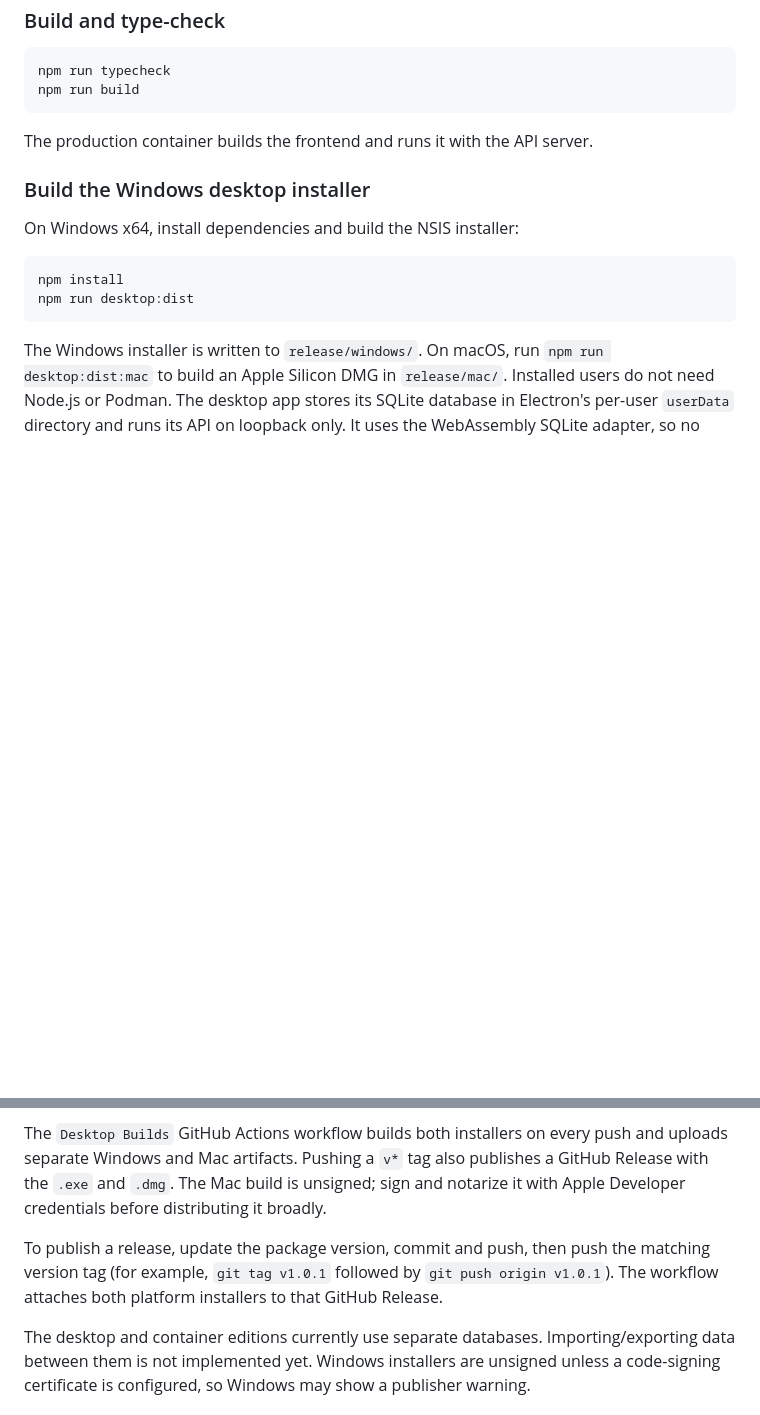
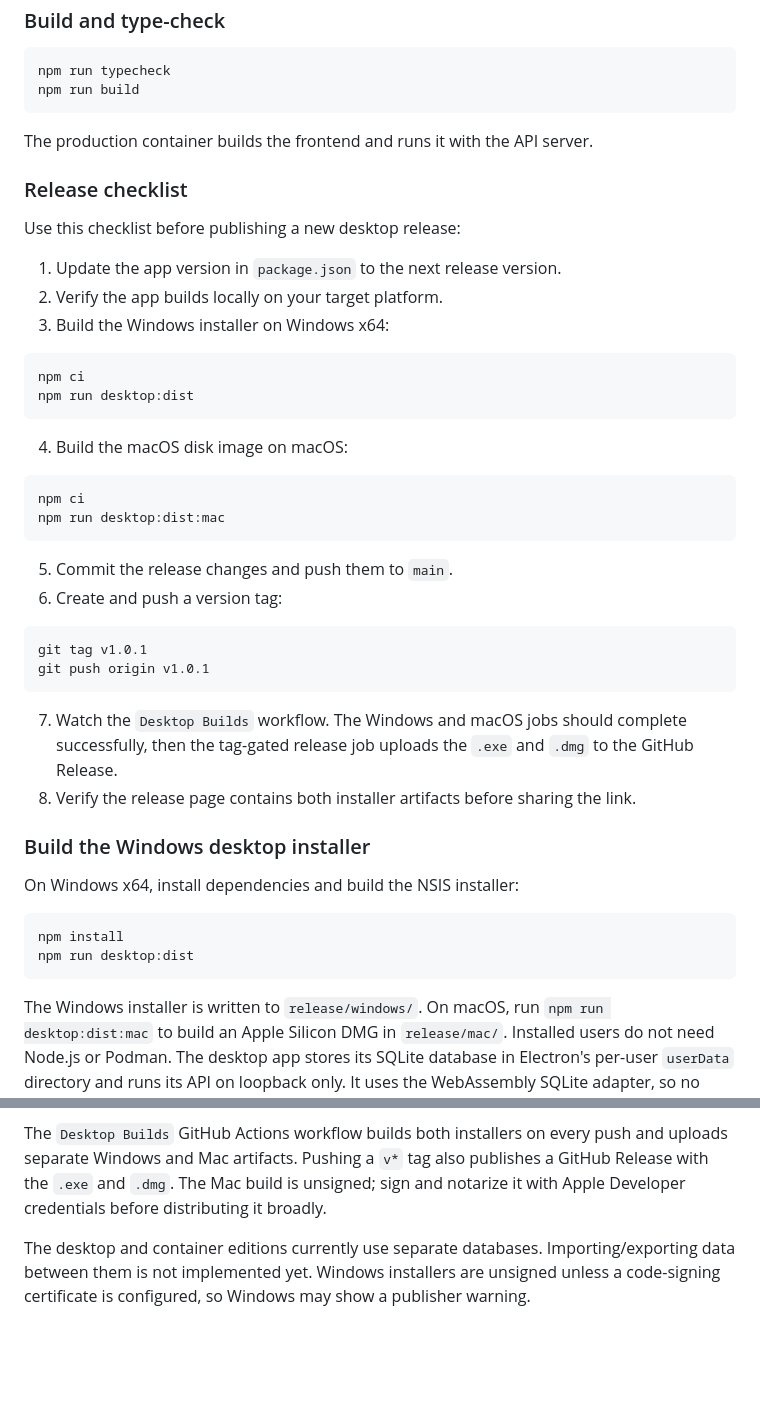
Before and after one commit to btmcbride/kestralbudget, a Markdown page: README.md, 2 parts joined by grey strips. Rendered like a GitHub page; blank space fills up the shorter version.

````diff
--- a/README.md
+++ b/README.md
@@ -79,6 +82,37 @@ npm run build
 
 The production container builds the frontend and runs it with the API server.
 
+### Release checklist
+
+Use this checklist before publishing a new desktop release:
+
+1. Update the app version in `package.json` to the next release version.
+2. Verify the app builds locally on your target platform.
+3. Build the Windows installer on Windows x64:
+
+```powershell
+npm ci
+npm run desktop:dist
+```
+
+4. Build the macOS disk image on macOS:
+
+```bash
+npm ci
+npm run desktop:dist:mac
+```
+
+5. Commit the release changes and push them to `main`.
+6. Create and push a version tag:
+
+```powershell
+git tag v1.0.1
+git push origin v1.0.1
+```
+
+7. Watch the `Desktop Builds` workflow. The Windows and macOS jobs should complete successfully, then the tag-gated release job uploads the `.exe` and `.dmg` to the GitHub Release.
+8. Verify the release page contains both installer artifacts before sharing the link.
+
 ### Build the Windows desktop installer
 
 On Windows x64, install dependencies and build the NSIS installer:
@@ -91,8 +125,6 @@ npm run desktop:dist
 The Windows installer is written to `release/windows/`. On macOS, run `npm run desktop:dist:mac` to build an Apple Silicon DMG in `release/mac/`. Installed users do not need Node.js or Podman. The desktop app stores its SQLite database in Electron's per-user `userData` directory and runs its API on loopback only. It uses the WebAssembly SQLite adapter, so no native compiler or Electron-specific SQLite rebuild is needed.
 
 The `Desktop Builds` GitHub Actions workflow builds both installers on every push and uploads separate Windows and Mac artifacts. Pushing a `v*` tag also publishes a GitHub Release with the `.exe` and `.dmg`. The Mac build is unsigned; sign and notarize it with Apple Developer credentials before distributing it broadly.
-
-To publish a release, update the package version, commit and push, then push the matching version tag (for example, `git tag v1.0.1` followed by `git push origin v1.0.1`). The workflow attaches both platform installers to that GitHub Release.
 
 The desktop and container editions currently use separate databases. Importing/exporting data between them is not implemented yet. Windows installers are unsigned unless a code-signing certificate is configured, so Windows may show a publisher warning.
 
````
Also changed, not shown: other parts of README.md (+3 -0 lines).
